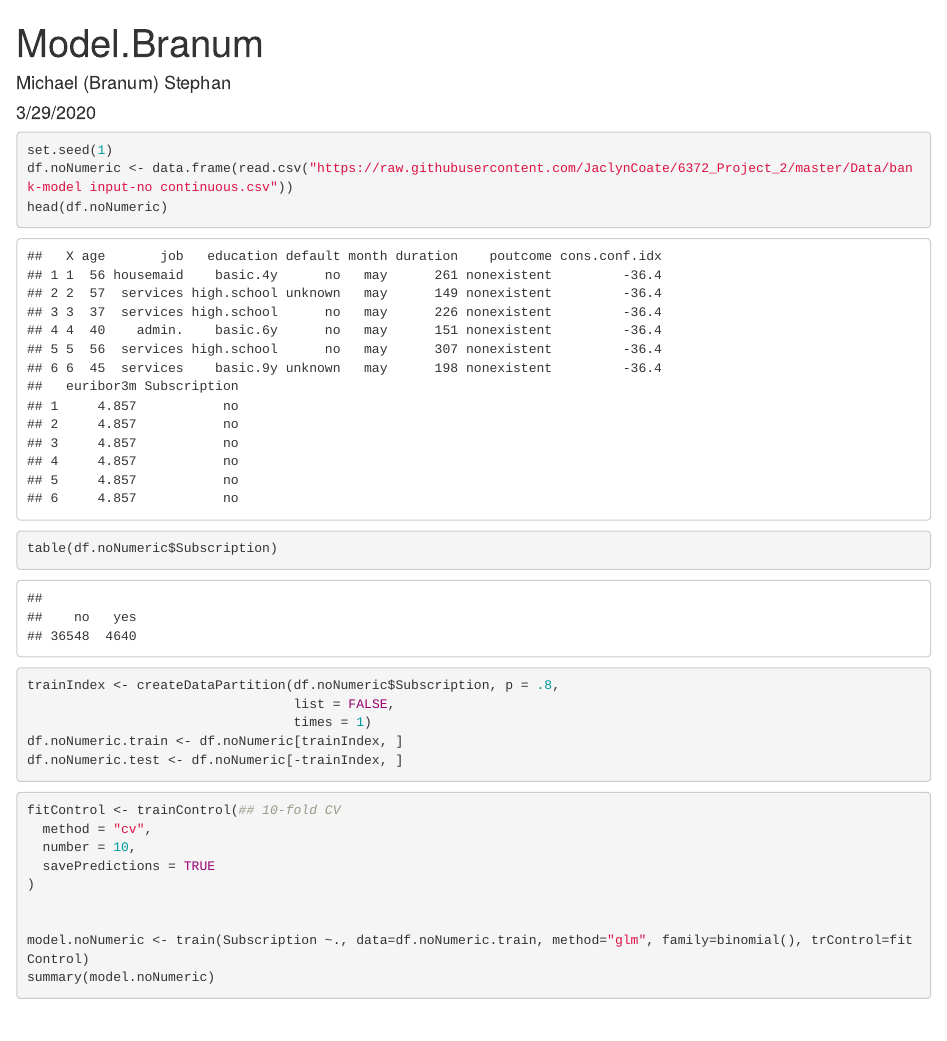
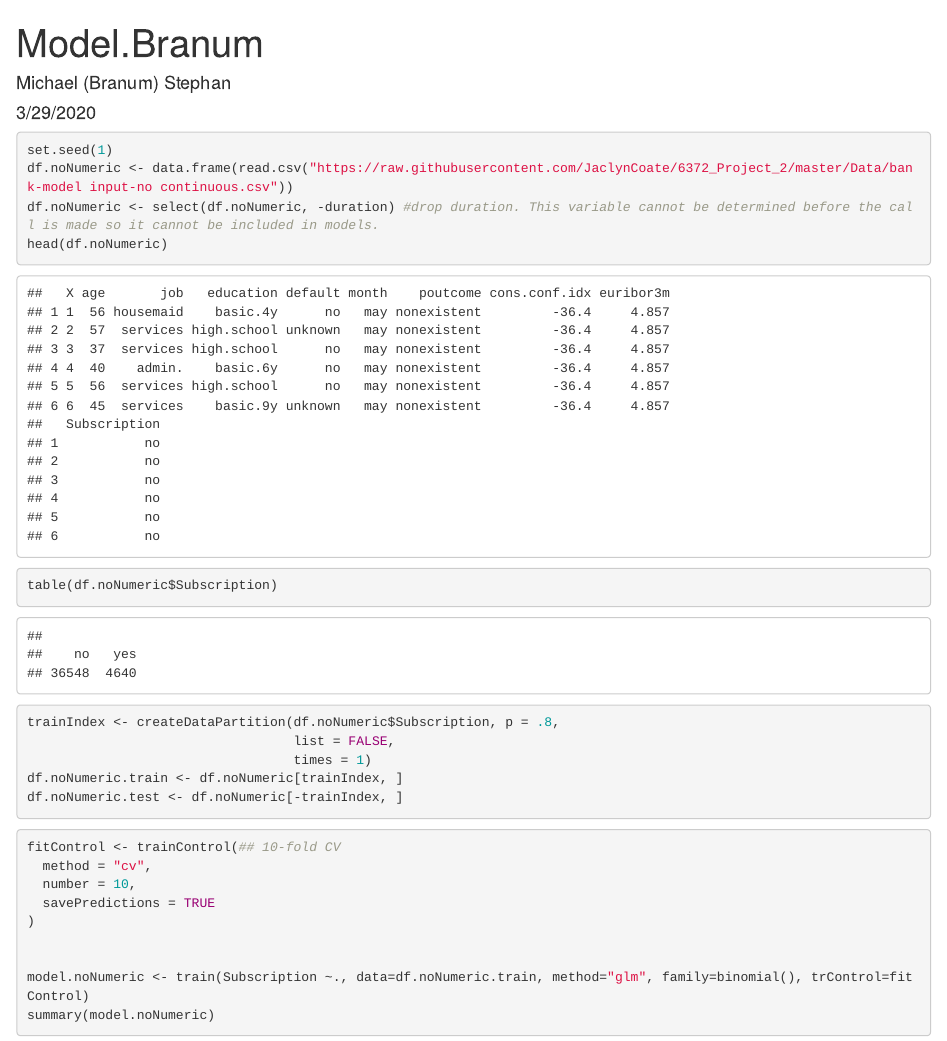
Before and after one commit to JaclynCoate/6372_Project_2, an R Markdown document (WorkingCode/Model.Branum.Rmd): the page in a window 1100 px wide, from its top. Rendered offline with R 4.5, knitr and Pandoc, with nearby package versions; some code elsewhere in the file could not run offline.

Commit message:
Update Model.Branum.Rmd
drop duration from the dataset at the beginning

````diff
--- a/WorkingCode/Model.Branum.Rmd
+++ b/WorkingCode/Model.Branum.Rmd
@@ -19,6 +19,7 @@ knitr::opts_chunk$set(echo = TRUE)
 ```{r read in data files}
 set.seed(1)
 df.noNumeric <- data.frame(read.csv("https://raw.githubusercontent.com/JaclynCoate/6372_Project_2/master/Data/bank-model input-no continuous.csv"))
+df.noNumeric <- select(df.noNumeric, -duration) #drop duration. This variable cannot be determined before the call is made so it cannot be included in models.
 head(df.noNumeric)
 table(df.noNumeric$Subscription)
 ```
````
